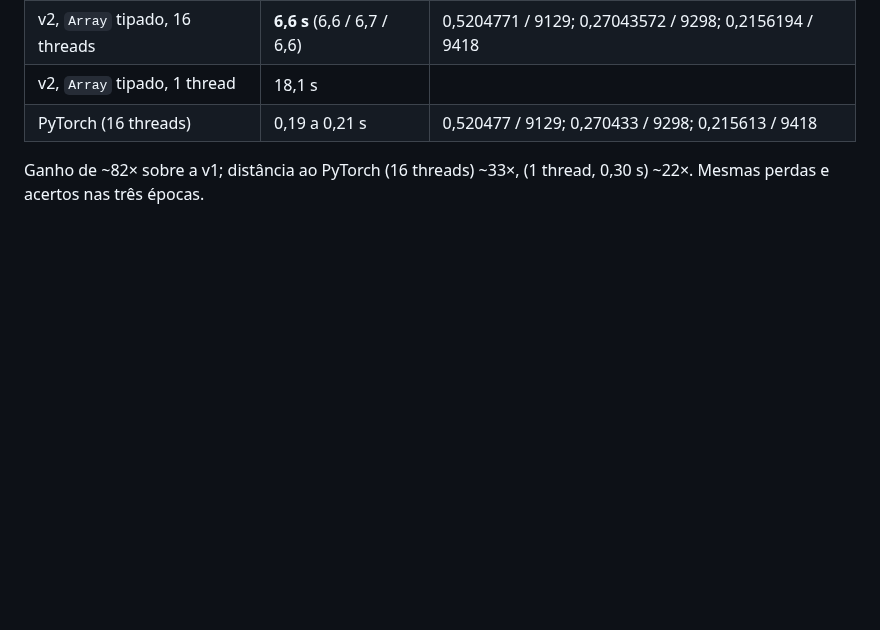
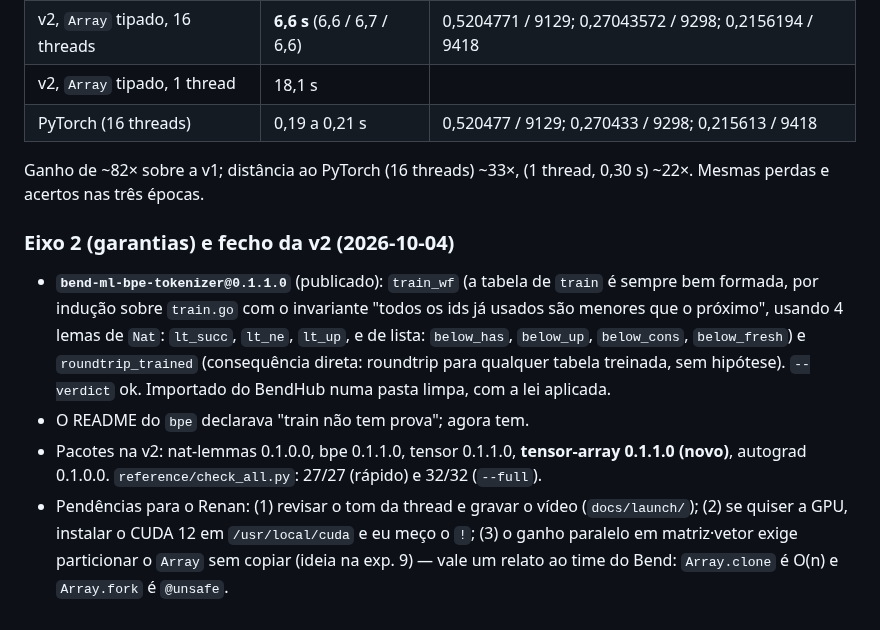
Before and after one commit to nuxyel/bend-ml, a Markdown page: NOTES.md, the part around the change. Rendered like a GitHub page; blank space fills up the shorter version.

```diff
--- a/NOTES.md
+++ b/NOTES.md
@@ -278,3 +278,10 @@ Distância ao PyTorch: 6,3 s contra 0,21 s (16 threads, ~30×) e 0,30 s (1 threa
 | PyTorch (16 threads) | 0,19 a 0,21 s | 0,520477 / 9129; 0,270433 / 9298; 0,215613 / 9418 |
 
 Ganho de ~82× sobre a v1; distância ao PyTorch (16 threads) ~33×, (1 thread, 0,30 s) ~22×. Mesmas perdas e acertos nas três épocas.
+
+### Eixo 2 (garantias) e fecho da v2 (2026-10-04)
+
+- **`bend-ml-bpe-tokenizer@0.1.1.0`** (publicado): `train_wf` (a tabela de `train` é sempre bem formada, por indução sobre `train.go` com o invariante "todos os ids já usados são menores que o próximo", usando 4 lemas de `Nat`: `lt_succ`, `lt_ne`, `lt_up`, e de lista: `below_has`, `below_up`, `below_cons`, `below_fresh`) e `roundtrip_trained` (consequência direta: roundtrip para qualquer tabela treinada, sem hipótese). `--verdict` ok. Importado do BendHub numa pasta limpa, com a lei aplicada.
+- O README do `bpe` declarava "train não tem prova"; agora tem.
+- Pacotes na v2: nat-lemmas 0.1.0.0, bpe 0.1.1.0, tensor 0.1.1.0, **tensor-array 0.1.1.0 (novo)**, autograd 0.1.0.0. `reference/check_all.py`: 27/27 (rápido) e 32/32 (`--full`).
+- Pendências para o Renan: (1) revisar o tom da thread e gravar o vídeo (`docs/launch/`); (2) se quiser a GPU, instalar o CUDA 12 em `/usr/local/cuda` e eu meço o `!`; (3) o ganho paralelo em matriz·vetor exige particionar o `Array` sem copiar (ideia na exp. 9) — vale um relato ao time do Bend: `Array.clone` é O(n) e `Array.fork` é `@unsafe`.
```
Also changed, not shown: docs/v2-plan.md (+18 -0 lines).
